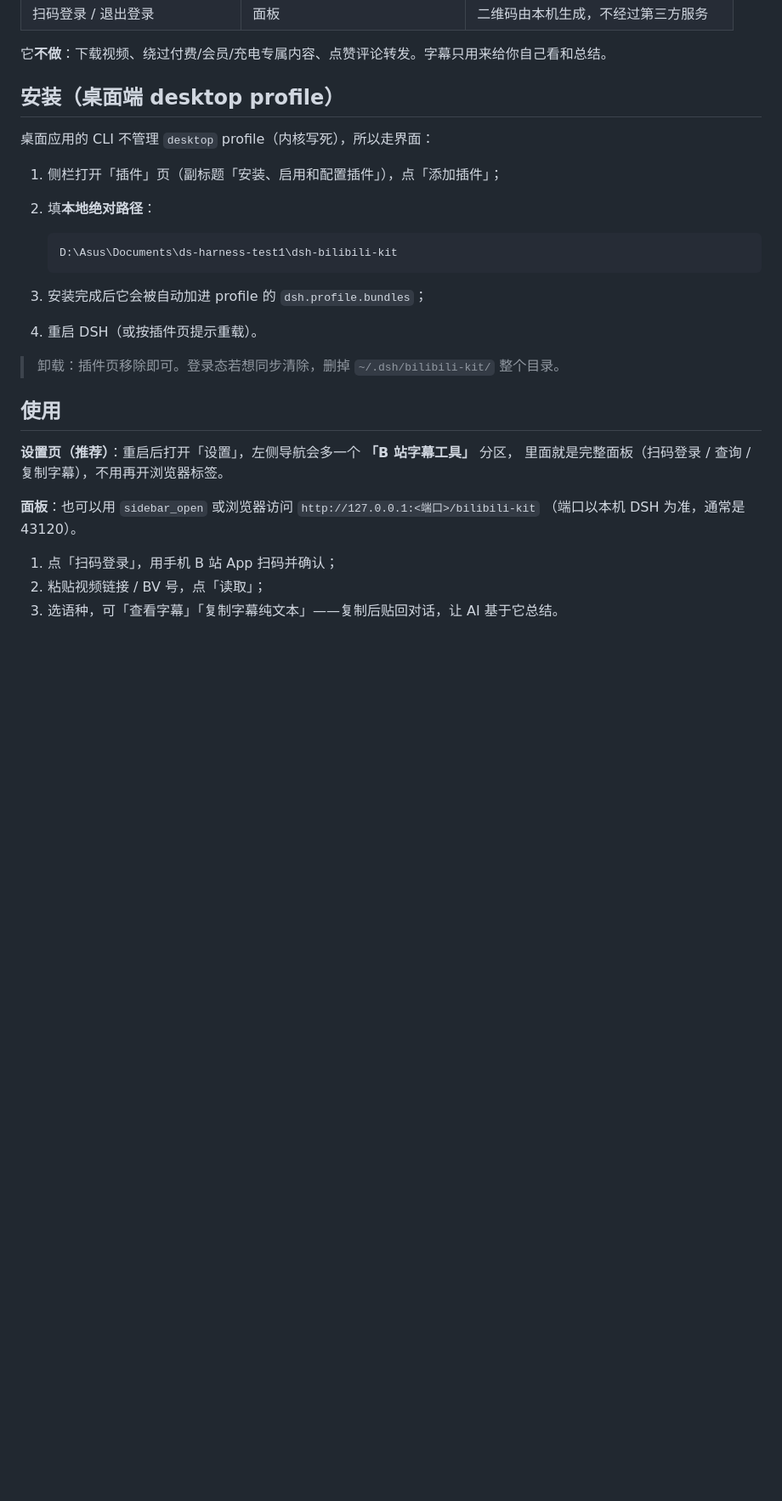
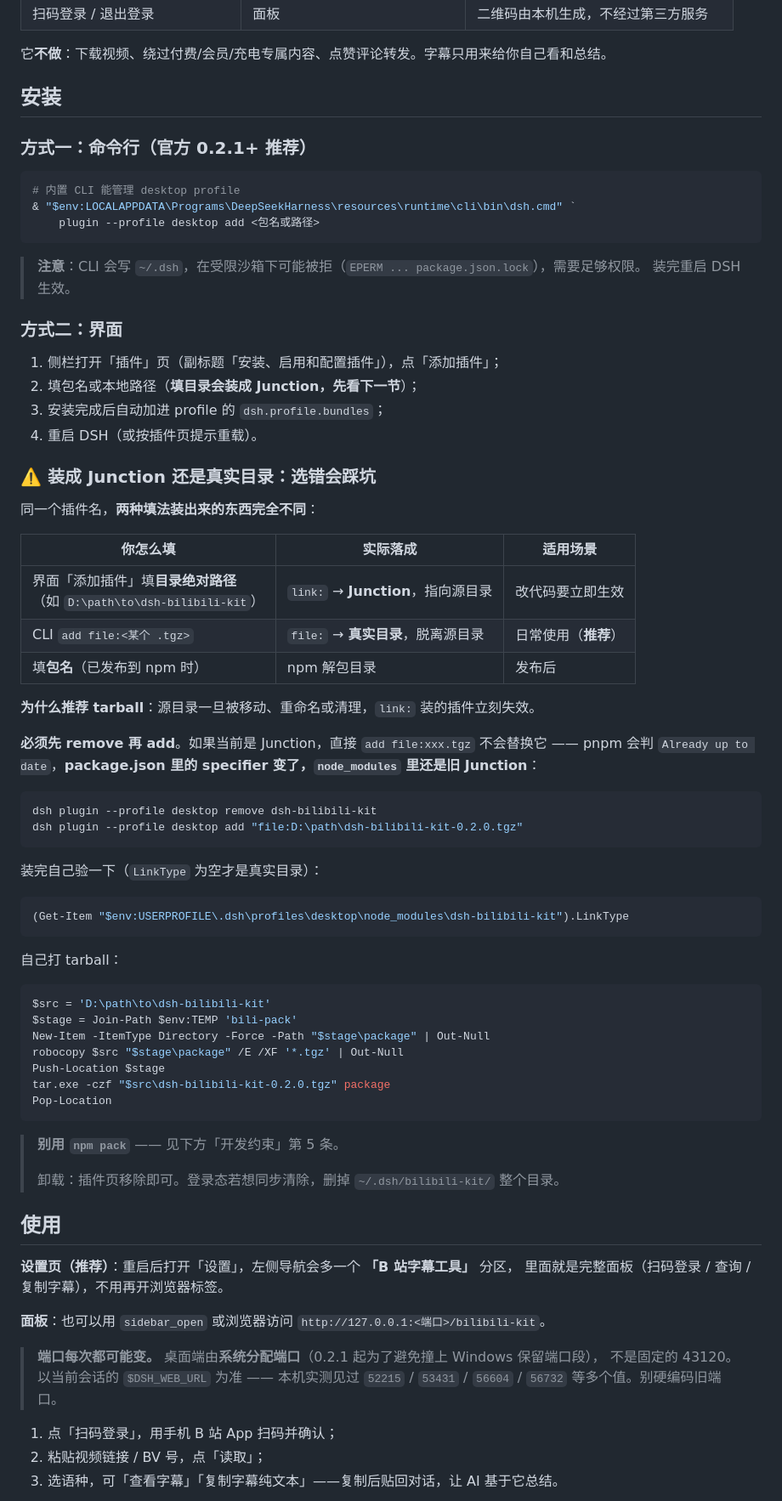
Before and after one commit to xiaoguangningyu/dsh-bilibili-kit, a Markdown page: README.md, the part around one of its changes. Shown at 85% size. GitHub-like rendering; blank space fills up the shorter version.

Commit message:
docs: 修正端口说明与安装方式
- 端口：桌面端由系统分配，每次启动可能不同（实测 52215/53431/56604/56732），
  不再写死 43120，改以 \ 为准
- 安装方式：区分「界面填目录路径 → link: Junction」与「CLI 填 file:tgz → 真实目录」
- 补上关键坑：已有 Junction 时直接 add 不会替换（pnpm 报 Already up to date），
  必须先 remove 再 add，并给出 LinkType 验证方法

````diff
--- a/README.md
+++ b/README.md
@@ -14,20 +14,66 @@
 
 它**不做**：下载视频、绕过付费/会员/充电专属内容、点赞评论转发。字幕只用来给你自己看和总结。
 
-## 安装（桌面端 desktop profile）
+## 安装
 
-桌面应用的 CLI 不管理 `desktop` profile（内核写死），所以走界面：
+### 方式一：命令行（官方 0.2.1+ 推荐）
+
+```powershell
+# 内置 CLI 能管理 desktop profile
+& "$env:LOCALAPPDATA\Programs\DeepSeekHarness\resources\runtime\cli\bin\dsh.cmd" `
+    plugin --profile desktop add <包名或路径>
+```
+
+> **注意**：CLI 会写 `~/.dsh`，在受限沙箱下可能被拒（`EPERM ... package.json.lock`），需要足够权限。
+> 装完重启 DSH 生效。
+
+### 方式二：界面
 
 1. 侧栏打开「插件」页（副标题「安装、启用和配置插件」），点「添加插件」；
-2. 填**本地绝对路径**：
-
-   ```
-   D:\Asus\Documents\ds-harness-test1\dsh-bilibili-kit
-   ```
-
-3. 安装完成后它会被自动加进 profile 的 `dsh.profile.bundles`；
+2. 填包名或本地路径（**填目录会装成 Junction，先看下一节**）；
+3. 安装完成后自动加进 profile 的 `dsh.profile.bundles`；
 4. 重启 DSH（或按插件页提示重载）。
 
+### ⚠️ 装成 Junction 还是真实目录：选错会踩坑
+
+同一个插件名，**两种填法装出来的东西完全不同**：
+
+| 你怎么填 | 实际落成 | 适用场景 |
+|---|---|---|
+| 界面「添加插件」填**目录绝对路径**<br>（如 `D:\path\to\dsh-bilibili-kit`） | `link:` → **Junction**，指向源目录 | 改代码要立即生效 |
+| CLI `add file:<某个 .tgz>` | `file:` → **真实目录**，脱离源目录 | 日常使用（**推荐**） |
+| 填**包名**（已发布到 npm 时） | npm 解包目录 | 发布后 |
+
+**为什么推荐 tarball**：源目录一旦被移动、重命名或清理，`link:` 装的插件立刻失效。
+
+**必须先 remove 再 add**。如果当前是 Junction，直接 `add file:xxx.tgz` 不会替换它 ——
+pnpm 会判 `Already up to date`，**package.json 里的 specifier 变了，`node_modules` 里还是旧 Junction**：
+
+```powershell
+dsh plugin --profile desktop remove dsh-bilibili-kit
+dsh plugin --profile desktop add "file:D:\path\dsh-bilibili-kit-0.2.0.tgz"
+```
+
+装完自己验一下（`LinkType` 为空才是真实目录）：
+
+```powershell
+(Get-Item "$env:USERPROFILE\.dsh\profiles\desktop\node_modules\dsh-bilibili-kit").LinkType
+```
+
+自己打 tarball：
+
+```powershell
+$src = 'D:\path\to\dsh-bilibili-kit'
+$stage = Join-Path $env:TEMP 'bili-pack'
+New-Item -ItemType Directory -Force -Path "$stage\package" | Out-Null
+robocopy $src "$stage\package" /E /XF '*.tgz' | Out-Null
+Push-Location $stage
+tar.exe -czf "$src\dsh-bilibili-kit-0.2.0.tgz" package
+Pop-Location
+```
+
+> **别用 `npm pack`** —— 见下方「开发约束」第 5 条。
+>
 > 卸载：插件页移除即可。登录态若想同步清除，删掉 `~/.dsh/bilibili-kit/` 整个目录。
 
 ## 使用
@@ -35,8 +81,11 @@
 **设置页（推荐）**：重启后打开「设置」，左侧导航会多一个 **「B 站字幕工具」** 分区，
 里面就是完整面板（扫码登录 / 查询 / 复制字幕），不用再开浏览器标签。
 
-**面板**：也可以用 `sidebar_open` 或浏览器访问 `http://127.0.0.1:<端口>/bilibili-kit`
-（端口以本机 DSH 为准，通常是 43120）。
+**面板**：也可以用 `sidebar_open` 或浏览器访问 `http://127.0.0.1:<端口>/bilibili-kit`。
+
+> **端口每次都可能变。** 桌面端由**系统分配端口**（0.2.1 起为了避免撞上 Windows 保留端口段），
+> 不是固定的 43120。以当前会话的 `$DSH_WEB_URL` 为准 —— 本机实测见过
+> `52215` / `53431` / `56604` / `56732` 等多个值。别硬编码旧端口。
 
 1. 点「扫码登录」，用手机 B 站 App 扫码并确认；
 2. 粘贴视频链接 / BV 号，点「读取」；
````
Also changed, not shown: other parts of README.md (+12 -0 lines).
